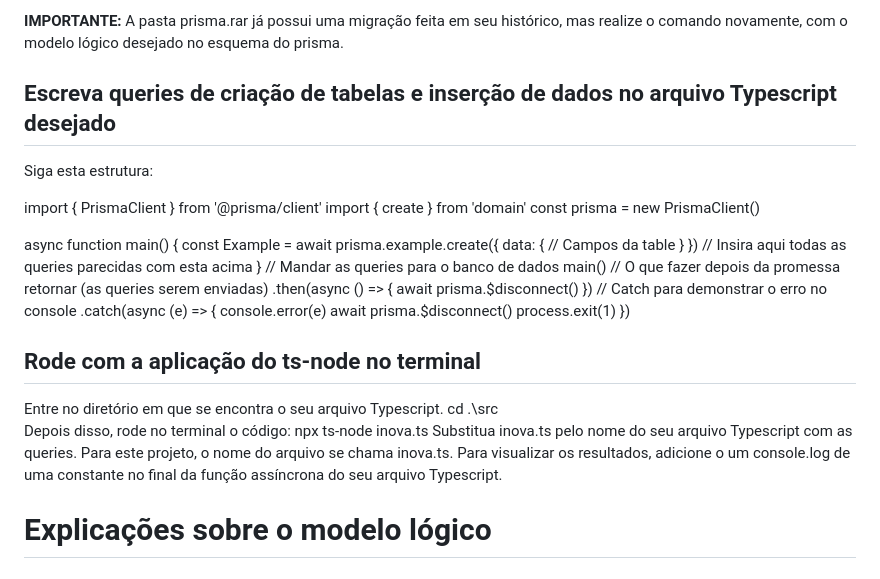
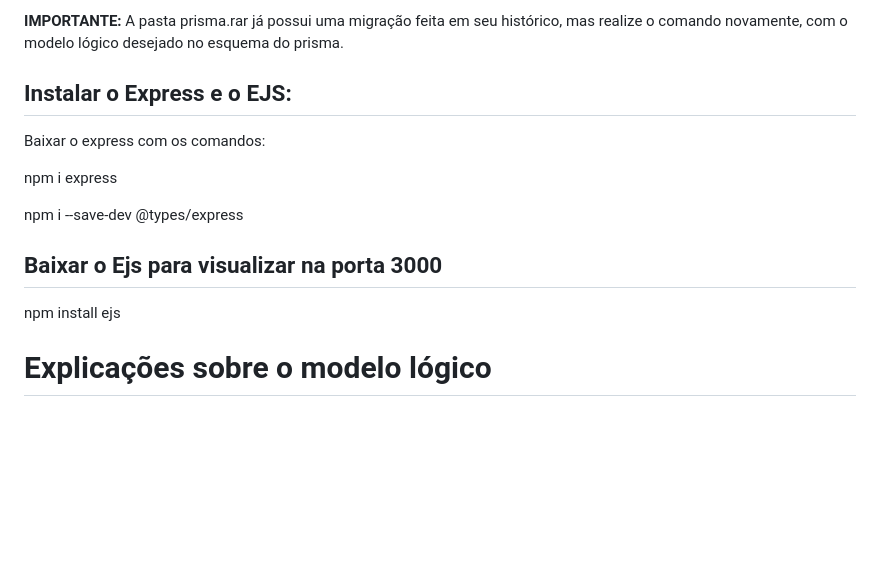
Before and after one commit to Back2BackProgramming/InovaWeekB2B, a Markdown page: README.md, the part around the change. Drawn GitHub-style; blank space fills up the shorter version.

```diff
--- a/README.md
+++ b/README.md
@@ -60,39 +60,16 @@ npx prisma migrate dev --name init
 
 **IMPORTANTE:** A pasta prisma.rar já possui uma migração feita em seu histórico, mas realize o comando novamente, com o modelo lógico desejado no esquema do prisma.
 
-## Escreva queries de criação de tabelas e inserção de dados no arquivo Typescript desejado
-Siga esta estrutura:
+## Instalar o Express e o EJS:
+Baixar o express com os comandos:
 
-import { PrismaClient } from '@prisma/client'
-import { create } from 'domain'
-const prisma = new PrismaClient()
+npm i express
 
-async function main() {
-    const Example = await prisma.example.create({
-      data: { // Campos da table }
-    })
-    // Insira aqui todas as queries parecidas com esta acima
-}
-// Mandar as queries para o banco de dados
-main()
-    // O que fazer depois da promessa retornar (as queries serem enviadas)
-    .then(async () => {
-    await prisma.$disconnect()
-    })
-    // Catch para demonstrar o erro no console
-    .catch(async (e) => {
-    console.error(e)
-    await prisma.$disconnect()
-    process.exit(1)
-})
+npm i --save-dev @types/express
 
-## Rode com a aplicação do ts-node no terminal
-Entre no diretório em que se encontra o seu arquivo Typescript.
-cd .\src\
-Depois disso, rode no terminal o código:
-npx ts-node inova.ts
-Substitua inova.ts pelo nome do seu arquivo Typescript com as queries. Para este projeto, o nome do arquivo se chama inova.ts.
-Para visualizar os resultados, adicione o um console.log de uma constante no final da função assíncrona do seu arquivo Typescript.
+## Baixar o Ejs para visualizar na porta 3000
+
+npm install ejs
 
 # Explicações sobre o modelo lógico
 
```
